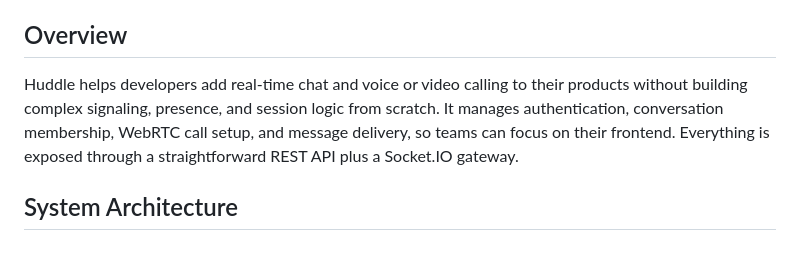
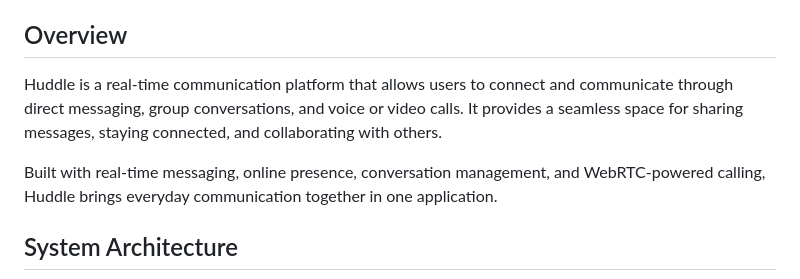
Before and after one commit to obed-smart/Huddle, a Markdown page: server/README.md, the part around the change. Rendered like a GitHub page; blank space fills up the shorter version.

```diff
--- a/server/README.md
+++ b/server/README.md
@@ -4,7 +4,9 @@ A real-time messaging, voice, and video backend that handles conversations, call
 
 ## Overview
 
-Huddle helps developers add real-time chat and voice or video calling to their products without building complex signaling, presence, and session logic from scratch. It manages authentication, conversation membership, WebRTC call setup, and message delivery, so teams can focus on their frontend. Everything is exposed through a straightforward REST API plus a Socket.IO gateway.
+Huddle is a real-time communication platform that allows users to connect and communicate through direct messaging, group conversations, and voice or video calls. It provides a seamless space for sharing messages, staying connected, and collaborating with others.
+
+Built with real-time messaging, online presence, conversation management, and WebRTC-powered calling, Huddle brings everyday communication together in one application.
 
 ## System Architecture
 
```
